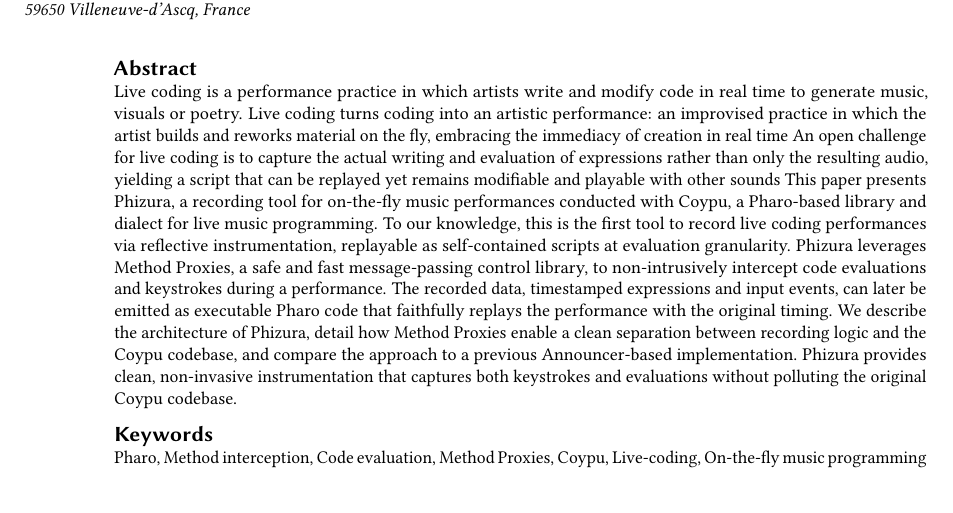
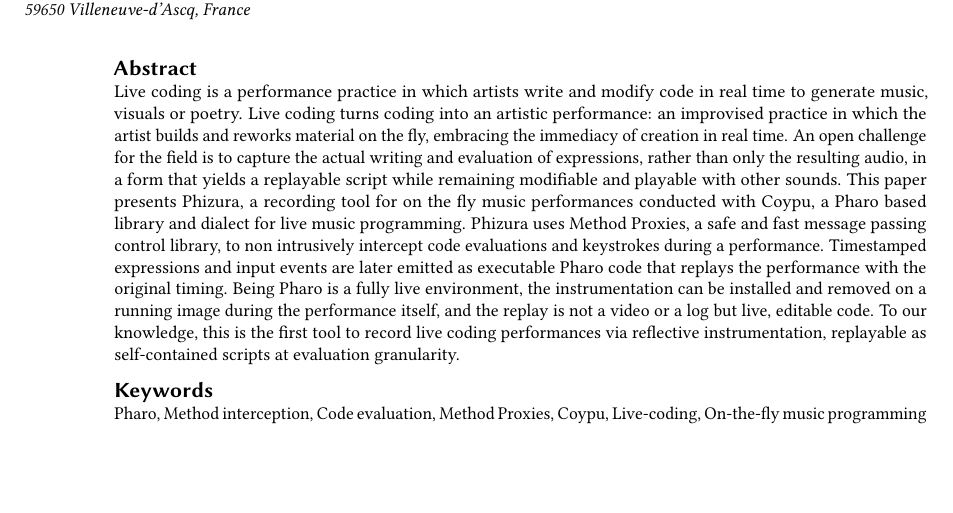
Before and after one commit to lucretiomsp/iwst2026-phizura, a LaTeX document (iwst2026Phizura.tex): part of page 1 of 9, cut so that both start at the same text. Compiled offline with pdfLaTeX; a LaTeX package or settings file that is missing is left out.

Commit message:
modify abstract

```diff
--- a/iwst2026Phizura.tex
+++ b/iwst2026Phizura.tex
@@ -85,12 +85,8 @@
 %% The abstract is a short summary of the work to be presented in the
 %% article.
 \begin{abstract}
-Live coding is a performance practice in which artists write and modify code in real time to generate music, visuals or poetry. Live coding turns coding into an artistic performance: an improvised practice in which the artist builds and reworks material on the fly, embracing the immediacy of creation in real time
-An open challenge for live coding is to capture the actual writing and evaluation of expressions rather than only the resulting audio, yielding a script that can be replayed yet remains modifiable and playable with other sounds
-This paper presents Phizura, a recording tool for on-the-fly music performances conducted with Coypu, a Pharo-based library and dialect for live music programming. To our knowledge, this is the first tool to record live coding performances via reflective instrumentation, replayable as self-contained scripts at evaluation granularity.
-Phizura leverages Method Proxies, a safe and fast message-passing control library, to non-intrusively intercept code evaluations and keystrokes during a performance.
-The recorded data, timestamped expressions and input events, can later be emitted as executable Pharo code that faithfully replays the performance with the original timing.
-We describe the architecture of Phizura, detail how Method Proxies enable a clean separation between recording logic and the Coypu codebase, and compare the approach to a previous Announcer-based implementation. Phizura provides clean, non-invasive instrumentation that captures both keystrokes and evaluations without polluting the original Coypu codebase.
+Live coding is a performance practice in which artists write and modify code in real time to generate music, visuals or poetry. Live coding turns coding into an artistic performance: an improvised practice in which the artist builds and reworks material on the fly, embracing the immediacy of creation in real time.
+An open challenge for the field is to capture the actual writing and evaluation of expressions, rather than only the resulting audio, in a form that yields a replayable script while remaining modifiable and playable with other sounds. This paper presents Phizura, a recording tool for on the fly music performances conducted with Coypu, a Pharo based library and dialect for live music programming. Phizura uses Method Proxies, a safe and fast message passing control library, to non intrusively intercept code evaluations and keystrokes during a performance. Timestamped expressions and input events are later emitted as executable Pharo code that replays the performance with the original timing. Being Pharo is a fully live environment, the instrumentation can be installed and removed on a running image during the performance itself, and the replay is not a video or a log but live, editable code. To our knowledge, this is the first tool to record live coding performances via reflective instrumentation, replayable as self-contained scripts at evaluation granularity.
 \end{abstract}
 
 %%
```
